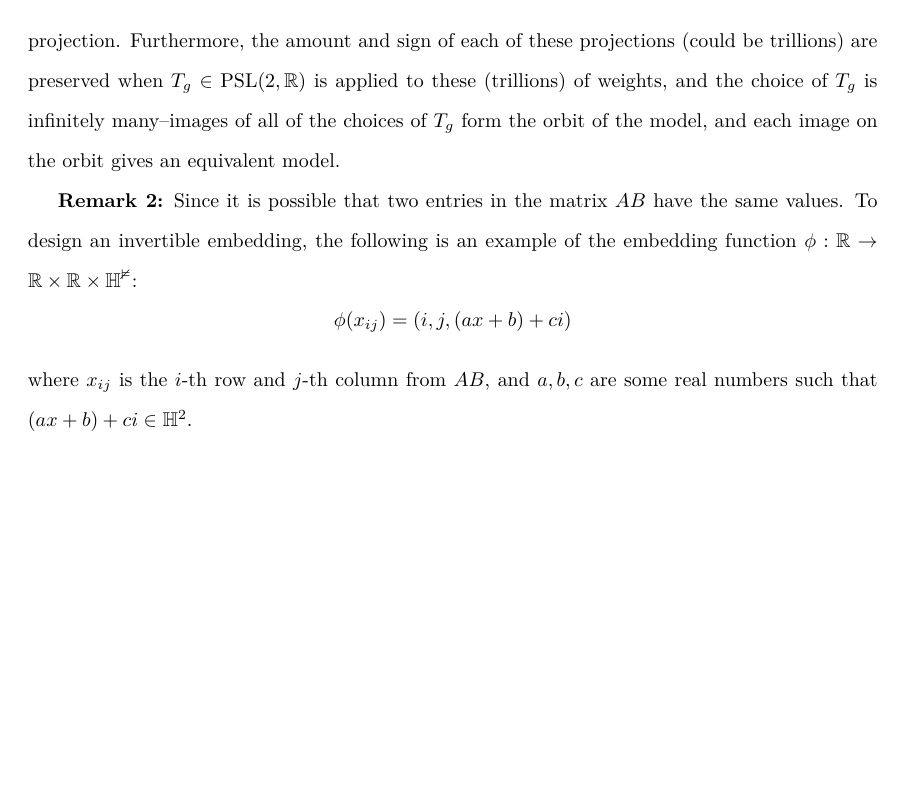
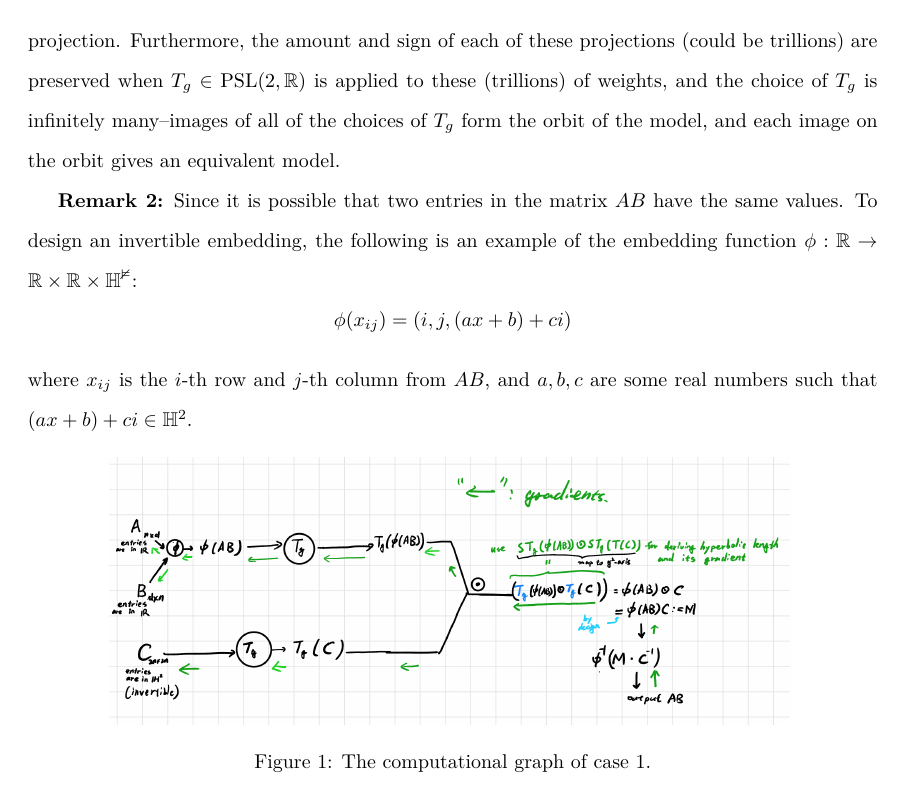
Before and after one commit to williamchuang/orbits-of-neural-networks, a LaTeX document (orbits_of_neural_networks.tex): page 9 of 25. Compiled offline with pdfLaTeX.

Commit message:
Rename paper files, move figures to figures/, remove duplicate PDF, add README

```diff
--- a/orbits_of_neural_networks.tex
+++ b/orbits_of_neural_networks.tex
@@ -282,6 +282,7 @@ graphicx,enumerate,setspace,verbatim,tocloft,rotating}
 }
 
 
+\graphicspath{{figures/}}
 \begin{document}
 
 \title{Training a robust model from the orbits of neural networks}
```
Also changed, not shown: README.md.
